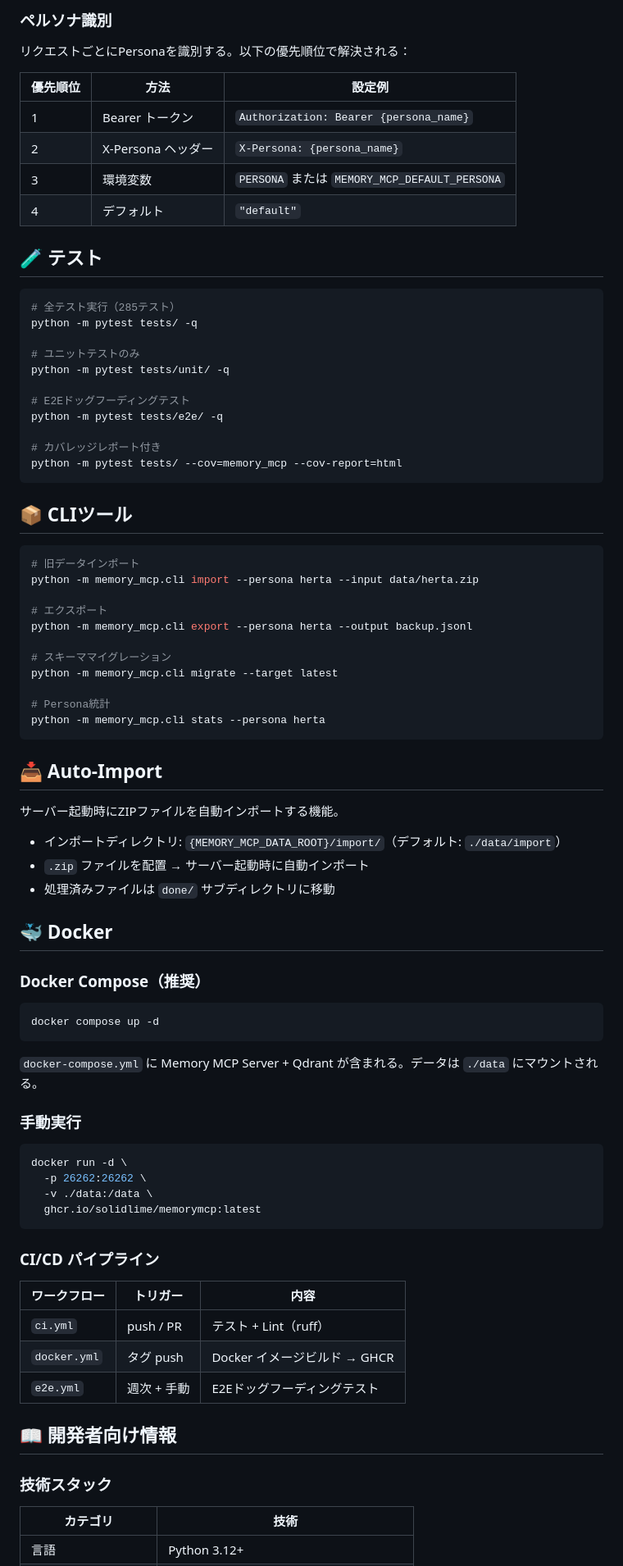
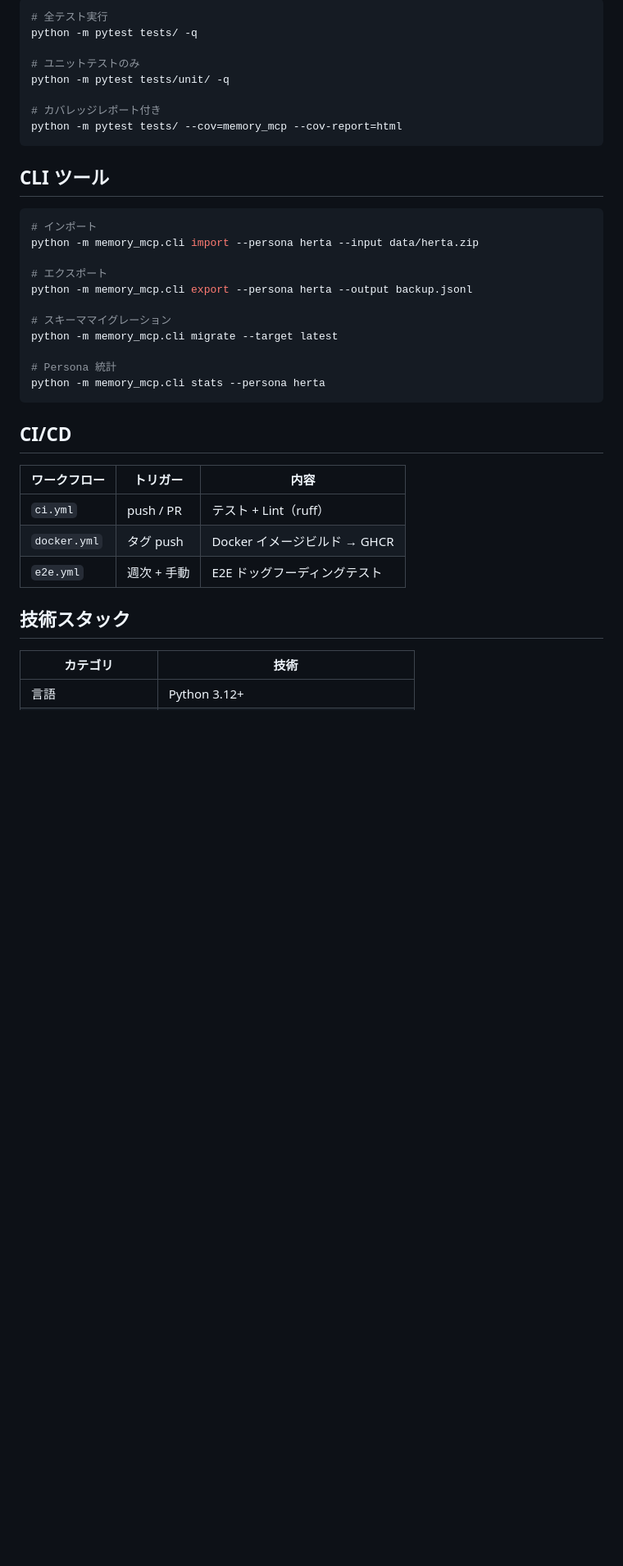
Before and after one commit to solidlime/MemoryMCP, a Markdown page: README.md, the part around one of its changes. Shown at 82% size. GitHub-like rendering; blank space fills up the shorter version.

````diff
--- a/README.md
+++ b/README.md
@@ -277,34 +247,17 @@ search_memory(query="", date_range="3日前")
-### ペルソナ識別
-
-リクエストごとにPersonaを識別する。以下の優先順位で解決される：
-
-| 優先順位 | 方法 | 設定例 |
-|---------|------|--------|
-| 1 | Bearer トークン | `Authorization: Bearer {persona_name}` |
-| 2 | X-Persona ヘッダー | `X-Persona: {persona_name}` |
-| 3 | 環境変数 | `PERSONA` または `MEMORY_MCP_DEFAULT_PERSONA` |
-| 4 | デフォルト | `"default"` |
-
-## 🧪 テスト
-
-```bash
-# 全テスト実行（285テスト）
+# 全テスト実行
 python -m pytest tests/ -q
 
 # ユニットテストのみ
 python -m pytest tests/unit/ -q
 
-# E2Eドッグフーディングテスト
-python -m pytest tests/e2e/ -q
-
 # カバレッジレポート付き
 python -m pytest tests/ --cov=memory_mcp --cov-report=html
 ```
 
-## 📦 CLIツール
+## CLI ツール
 
 ```bash
-# 旧データインポート
+# インポート
 python -m memory_mcp.cli import --persona herta --input data/herta.zip
 
 # エクスポート
@@ -313,49 +266,20 @@ python -m memory_mcp.cli export --persona herta --output backup.jsonl
 # スキーママイグレーション
 python -m memory_mcp.cli migrate --target latest
 
-# Persona統計
+# Persona 統計
 python -m memory_mcp.cli stats --persona herta
 ```
 
-## 📥 Auto-Import
-
-サーバー起動時にZIPファイルを自動インポートする機能。
-
-- インポートディレクトリ: `{MEMORY_MCP_DATA_ROOT}/import/`（デフォルト: `./data/import`）
-- `.zip` ファイルを配置 → サーバー起動時に自動インポート
-- 処理済みファイルは `done/` サブディレクトリに移動
-
-## 🐳 Docker
-
-### Docker Compose（推奨）
-
-```bash
-docker compose up -d
-```
-
-`docker-compose.yml` に Memory MCP Server + Qdrant が含まれる。データは `./data` にマウントされる。
-
-### 手動実行
-
-```bash
-docker run -d \
-  -p 26262:26262 \
-  -v ./data:/data \
-  ghcr.io/solidlime/memorymcp:latest
-```
-
-### CI/CD パイプライン
+## CI/CD
 
 | ワークフロー | トリガー | 内容 |
-|-------------|---------|------|
+|---|---|---|
 | `ci.yml` | push / PR | テスト + Lint（ruff） |
 | `docker.yml` | タグ push | Docker イメージビルド → GHCR |
-| `e2e.yml` | 週次 + 手動 | E2Eドッグフーディングテスト |
+| `e2e.yml` | 週次 + 手動 | E2E ドッグフーディングテスト |
 
-## 📖 開発者向け情報
-
-### 技術スタック
+## 技術スタック
 
 | カテゴリ | 技術 |
-|---------|------|
+|---|---|
 | 言語 | Python 3.12+ |
````
Also changed, not shown: other parts of README.md (+206 -246 lines), docs/http_api_reference.md (+57 -0 lines), docs/memory_features.md (+12 -0 lines).
